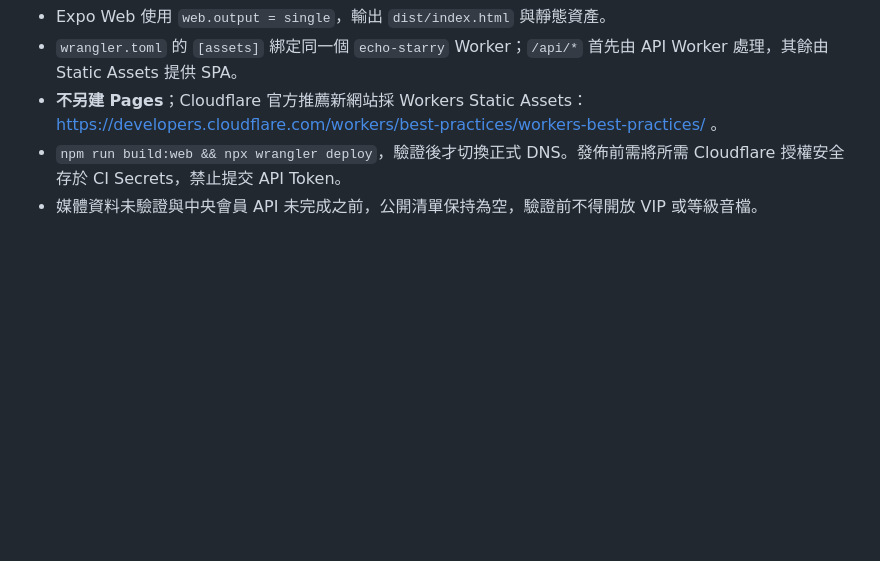
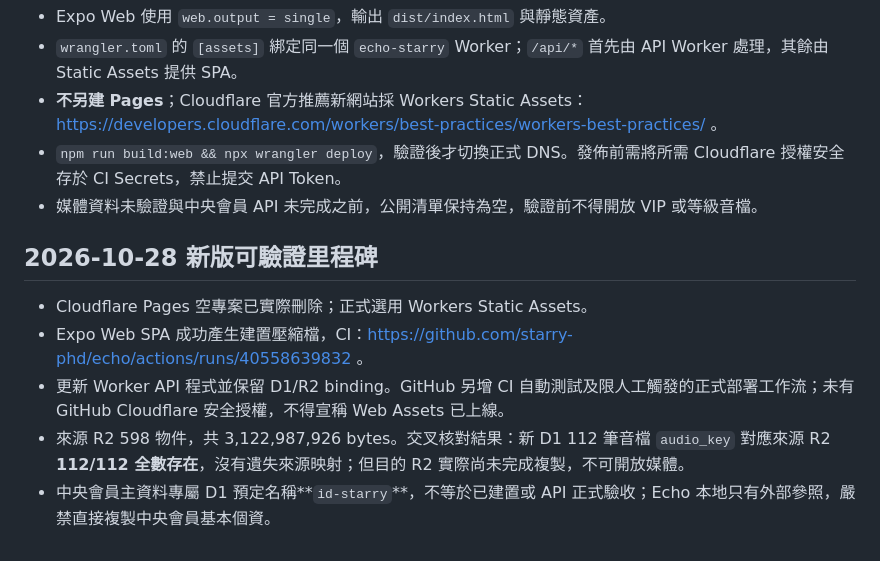
Before and after one commit to starry-phd/echo, a Markdown page: docs/01-architecture.md, the part around the change. Drawn GitHub-style; blank space fills up the shorter version.

Commit message:
docs: record verified 112/112 source media mapping and successful Expo web build

```diff
--- a/docs/01-architecture.md
+++ b/docs/01-architecture.md
@@ -55,3 +55,11 @@
 - **不另建 Pages**；Cloudflare 官方推薦新網站採 Workers Static Assets：https://developers.cloudflare.com/workers/best-practices/workers-best-practices/ 。
 - `npm run build:web && npx wrangler deploy`，驗證後才切換正式 DNS。發佈前需將所需 Cloudflare 授權安全存於 CI Secrets，禁止提交 API Token。
 - 媒體資料未驗證與中央會員 API 未完成之前，公開清單保持為空，驗證前不得開放 VIP 或等級音檔。
+
+## 2026-10-28 新版可驗證里程碑
+
+- Cloudflare Pages 空專案已實際刪除；正式選用 Workers Static Assets。
+- Expo Web SPA 成功產生建置壓縮檔，CI：https://github.com/starry-phd/echo/actions/runs/40558639832 。
+- 更新 Worker API 程式並保留 D1/R2 binding。GitHub 另增 CI 自動測試及限人工觸發的正式部署工作流；未有 GitHub Cloudflare 安全授權，不得宣稱 Web Assets 已上線。
+- 來源 R2 598 物件，共 3,122,987,926 bytes。交叉核對結果：新 D1 112 筆音檔 `audio_key` 對應來源 R2 **112/112 全數存在**，沒有遺失來源映射；但目的 R2 實際尚未完成複製，不可開放媒體。
+- 中央會員主資料專屬 D1 預定名稱**`id-starry`**，不等於已建置或 API 正式驗收；Echo 本地只有外部參照，嚴禁直接複製中央會員基本個資。
```
